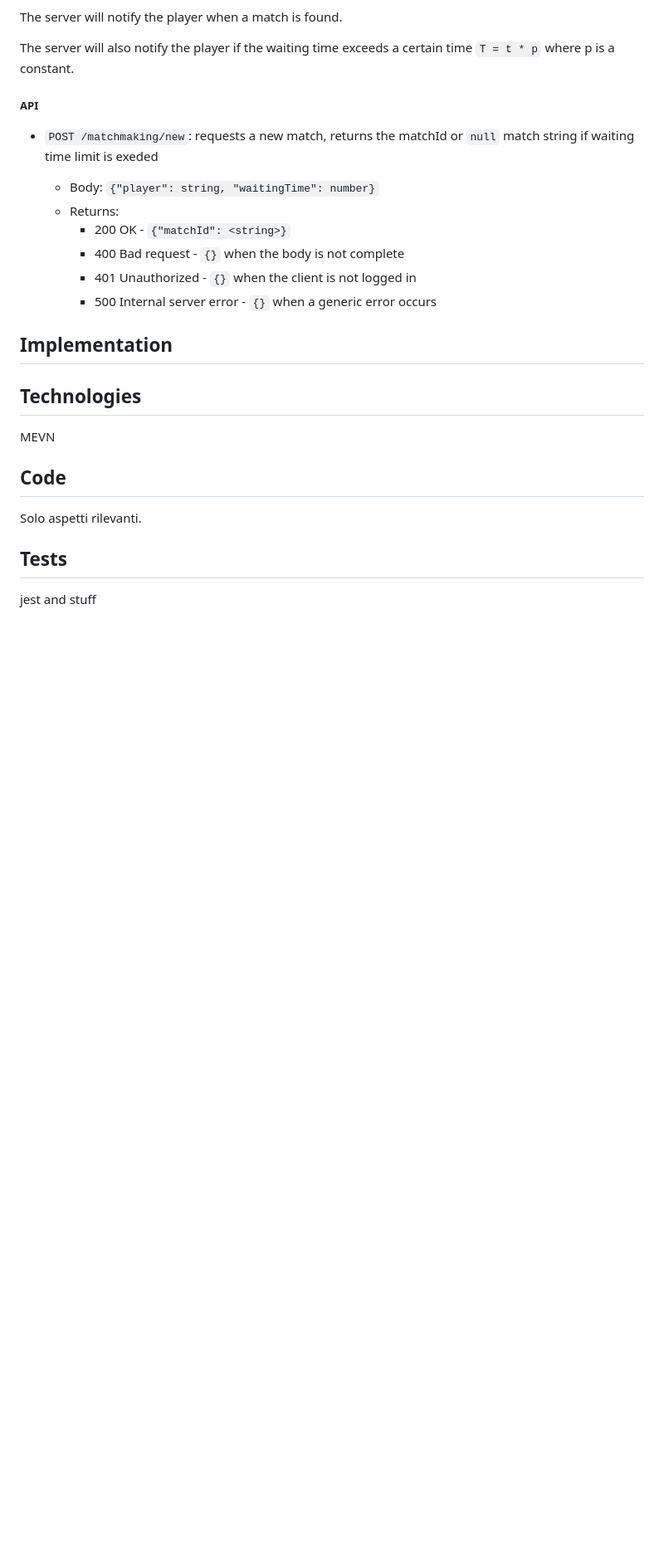
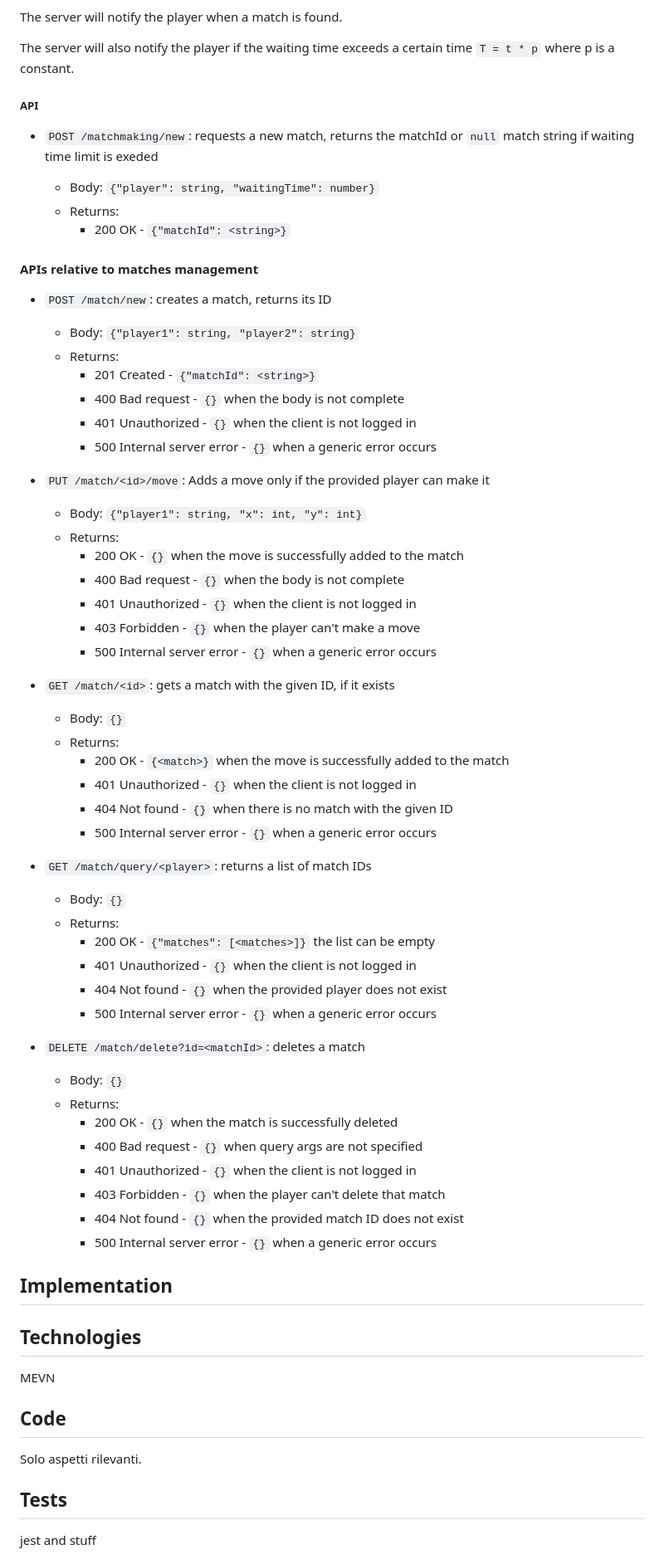
Before and after one commit to AndreaB2000/ASW-project, a Markdown page: docs/report.md, the part around the change. Shown: that part at 83% size. Drawn GitHub-style; blank space fills up the shorter version.

Commit message:
docs(match): update and organize docs

```diff
--- a/docs/report.md
+++ b/docs/report.md
@@ -594,8 +594,55 @@ The server will also notify the player if the waiting time exceeds a certain tim
   - Body: `{"player": string, "waitingTime": number}`
   - Returns:
     - 200 OK - `{"matchId": <string>}`
+
+#### APIs relative to matches management
+
+- `POST /match/new`: creates a match, returns its ID
+
+  - Body: `{"player1": string, "player2": string}`
+  - Returns:
+    - 201 Created - `{"matchId": <string>}`
     - 400 Bad request - `{}` when the body is not complete
     - 401 Unauthorized - `{}` when the client is not logged in
+    - 500 Internal server error - `{}` when a generic error occurs
+
+- `PUT /match/<id>/move`: Adds a move only if the provided player can make it
+
+  - Body: `{"player1": string, "x": int, "y": int}`
+  - Returns:
+    - 200 OK - `{}` when the move is successfully added to the match
+    - 400 Bad request - `{}` when the body is not complete
+    - 401 Unauthorized - `{}` when the client is not logged in
+    - 403 Forbidden - `{}` when the player can't make a move
+    - 500 Internal server error - `{}` when a generic error occurs
+
+- `GET /match/<id>`: gets a match with the given ID, if it exists
+
+  - Body: `{}`
+  - Returns:
+    - 200 OK - `{<match>}` when the move is successfully added to the match
+    - 401 Unauthorized - `{}` when the client is not logged in
+    - 404 Not found - `{}` when there is no match with the given ID
+    - 500 Internal server error - `{}` when a generic error occurs
+
+- `GET /match/query/<player>`: returns a list of match IDs
+
+  - Body: `{}`
+  - Returns:
+    - 200 OK - `{"matches": [<matches>]}` the list can be empty
+    - 401 Unauthorized - `{}` when the client is not logged in
+    - 404 Not found - `{}` when the provided player does not exist
+    - 500 Internal server error - `{}` when a generic error occurs
+
+- `DELETE /match/delete?id=<matchId>`: deletes a match
+
+  - Body: `{}`
+  - Returns:
+    - 200 OK - `{}` when the match is successfully deleted
+    - 400 Bad request - `{}` when query args are not specified
+    - 401 Unauthorized - `{}` when the client is not logged in
+    - 403 Forbidden - `{}` when the player can't delete that match
+    - 404 Not found - `{}` when the provided match ID does not exist
     - 500 Internal server error - `{}` when a generic error occurs
 
 ## Implementation
```
